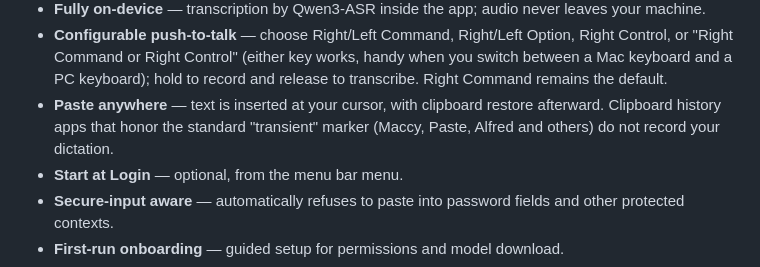
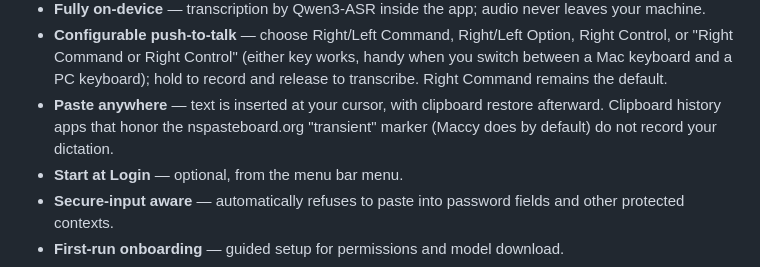
Before and after one commit to FlyingFSR/friday, a Markdown page: README.md, the part around the change. Rendered like a GitHub page.

Commit message:
Docs: name only clipboard managers confirmed to honor the transient marker

```diff
--- a/README.md
+++ b/README.md
@@ -46,8 +46,8 @@ leaving your Mac.
   when you switch between a Mac keyboard and a PC keyboard); hold to record and
   release to transcribe. Right Command remains the default.
 - **Paste anywhere** — text is inserted at your cursor, with clipboard restore
-  afterward. Clipboard history apps that honor the standard "transient" marker
-  (Maccy, Paste, Alfred and others) do not record your dictation.
+  afterward. Clipboard history apps that honor the nspasteboard.org "transient"
+  marker (Maccy does by default) do not record your dictation.
 - **Start at Login** — optional, from the menu bar menu.
 - **Secure-input aware** — automatically refuses to paste into password fields and other protected contexts.
 - **First-run onboarding** — guided setup for permissions and model download.
```
Also changed, not shown: CHANGELOG.md (+2 -2 lines), README.zh-CN.md (+2 -2 lines).
